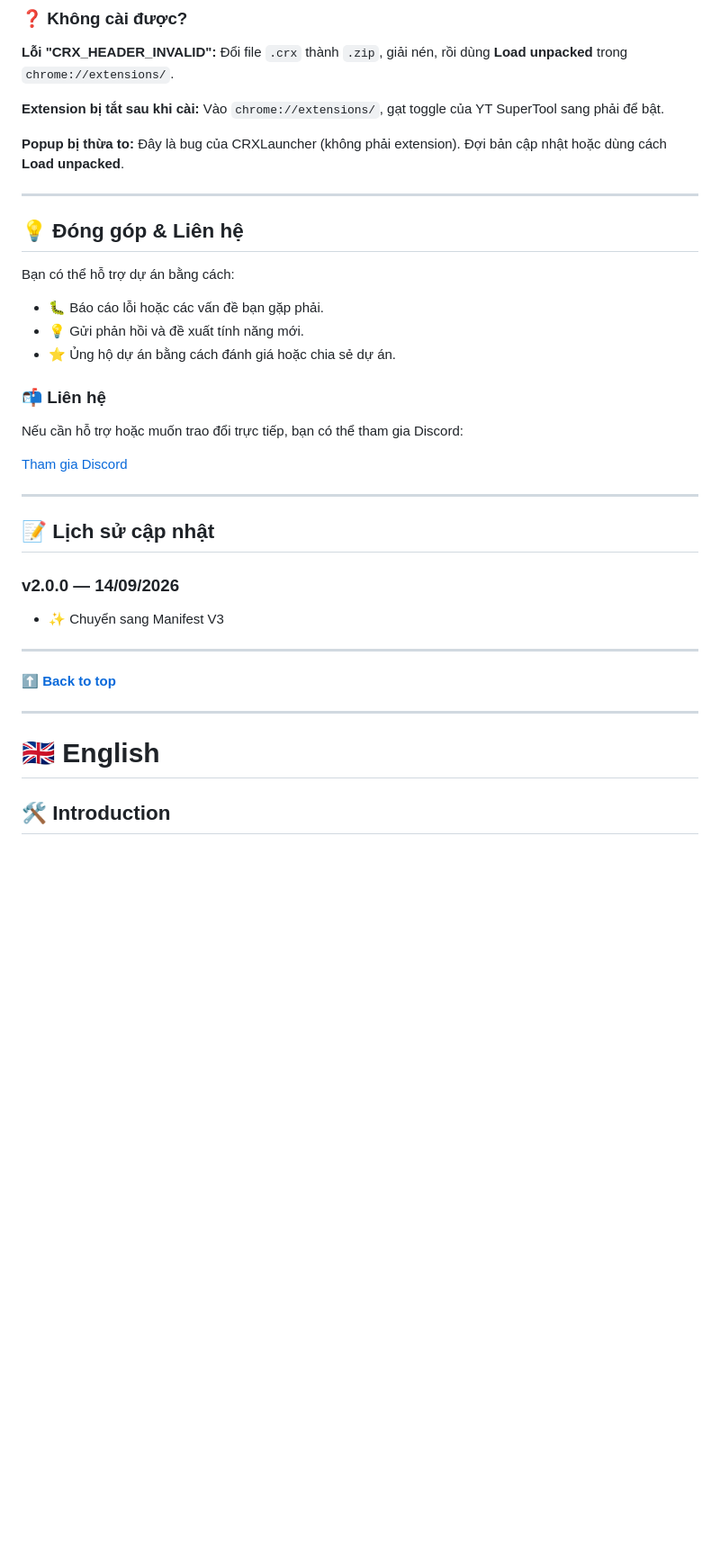
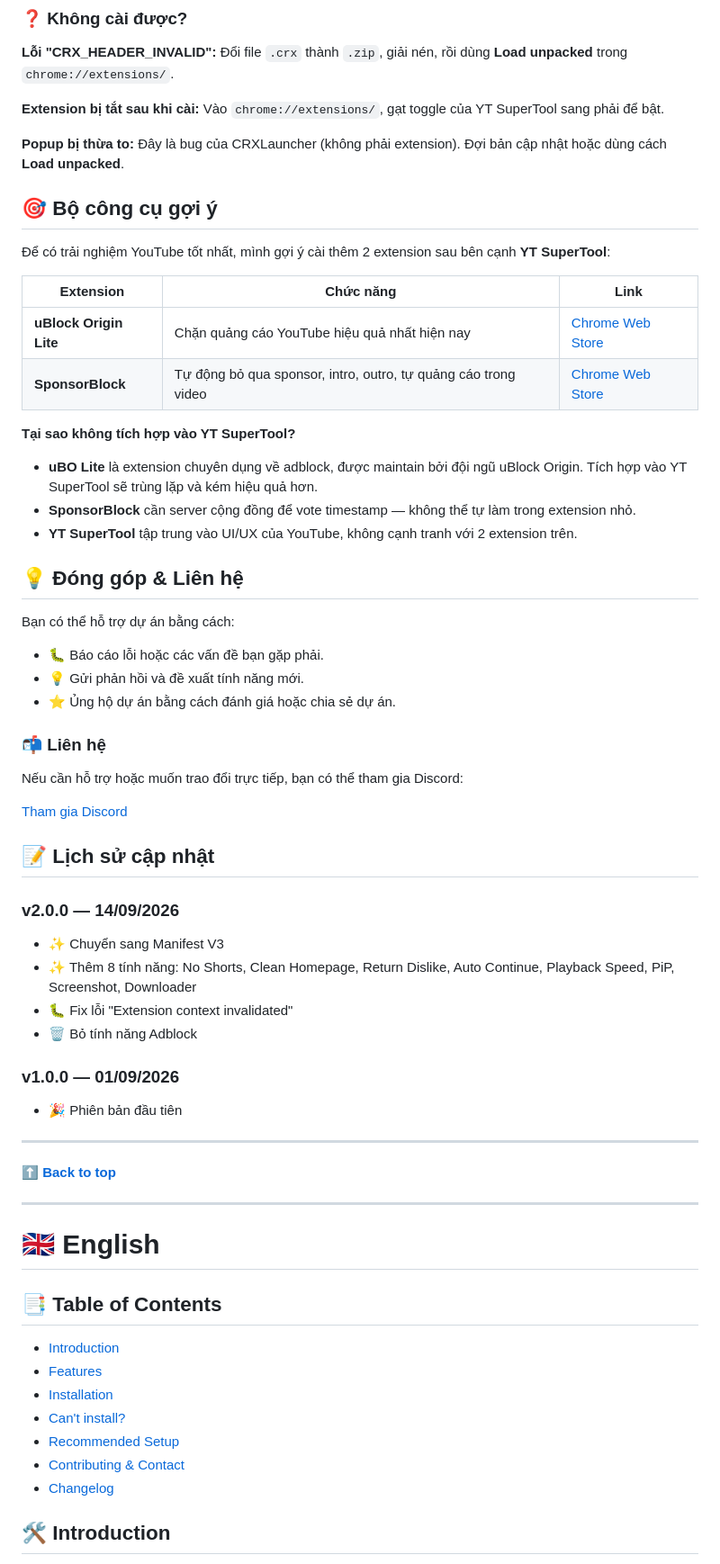
Before and after one commit to CheemsGalaxy/YT-SuperTool, a Markdown page: README.md, the part around one of its changes. Shown at 90% size. Drawn GitHub-style; blank space fills up the shorter version.

```diff
--- a/README.md
+++ b/README.md
@@ -93,7 +103,19 @@ Vào `chrome://extensions/`, gạt toggle của YT SuperTool sang phải để b
 **Popup bị thừa to:**
 Đây là bug của CRXLauncher (không phải extension). Đợi bản cập nhật hoặc dùng cách **Load unpacked**.
 
----
+## 🎯 Bộ công cụ gợi ý
+
+Để có trải nghiệm YouTube tốt nhất, mình gợi ý cài thêm 2 extension sau bên cạnh **YT SuperTool**:
+
+| Extension | Chức năng | Link |
+|---|---|---|
+| **uBlock Origin Lite** | Chặn quảng cáo YouTube hiệu quả nhất hiện nay | [Chrome Web Store](https://chromewebstore.google.com/detail/ublock-origin-lite/ddkjiahejlhfcafbddmgiahcphecmpfh) |
+| **SponsorBlock** | Tự động bỏ qua sponsor, intro, outro, tự quảng cáo trong video | [Chrome Web Store](https://chromewebstore.google.com/detail/sponsorblock-for-youtube/mnjggcdmjocbbbhaepdhchncahnbgone) |
+
+**Tại sao không tích hợp vào YT SuperTool?**
+- **uBO Lite** là extension chuyên dụng về adblock, được maintain bởi đội ngũ uBlock Origin. Tích hợp vào YT SuperTool sẽ trùng lặp và kém hiệu quả hơn.
+- **SponsorBlock** cần server cộng đồng để vote timestamp — không thể tự làm trong extension nhỏ.
+- **YT SuperTool** tập trung vào UI/UX của YouTube, không cạnh tranh với 2 extension trên.
 
 ## 💡 Đóng góp & Liên hệ
 
@@ -109,12 +131,17 @@ Nếu cần hỗ trợ hoặc muốn trao đổi trực tiếp, bạn có thể
 
 [Tham gia Discord](https://discord.gg/EZx5UWd7CX?utm)
 
----
-
 ## 📝 Lịch sử cập nhật
 
 ### v2.0.0 — 14/09/2026
 - ✨ Chuyển sang Manifest V3
+- ✨ Thêm 8 tính năng: No Shorts, Clean Homepage, Return Dislike, Auto Continue, Playback Speed, PiP, Screenshot, Downloader
+- 🐛 Fix lỗi "Extension context invalidated"
+- 🗑️ Bỏ tính năng Adblock
+
+### v1.0.0 — 01/09/2026
+- 🎉 Phiên bản đầu tiên
+
 ---
 
 [⬆️ **Back to top**](#)
@@ -122,6 +149,16 @@ Nếu cần hỗ trợ hoặc muốn trao đổi trực tiếp, bạn có thể
 ---
 
 # 🇬🇧 English
+
+## 📑 Table of Contents
+
+- [Introduction](#-introduction)
+- [Features](#-features)
+- [Installation](#-installation)
+- [Can't install?](#-cant-install)
+- [Recommended Setup](#-recommended-setup)
+- [Contributing & Contact](#-contributing--contact)
+- [Changelog](#-changelog)
 
 ## 🛠 Introduction
 
```
Also changed, not shown: other parts of README.md (+29 -3 lines).
